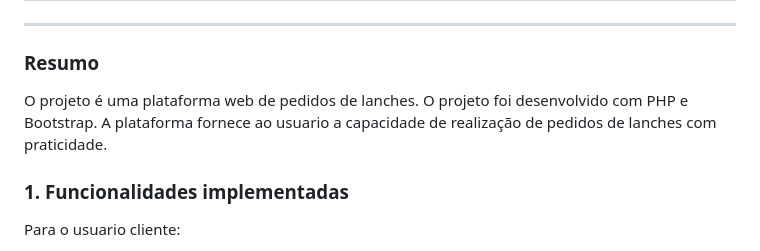
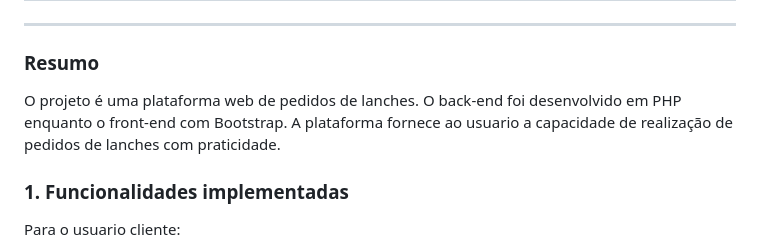
Before and after one commit to UFOP-CSI477/2022-02-atividades-PatrickCaminhas, a Markdown page: Projeto/02-final-version.md, the part around the change. Rendered like a GitHub page.

Commit message:
Revert "Update 02-final-version.md"
This reverts commit 93bd8557c5ec05530b836b79725596d4fbc95e3a.

```diff
--- a/Projeto/02-final-version.md
+++ b/Projeto/02-final-version.md
@@ -8,7 +8,7 @@
 
 ### Resumo
 
-O projeto é uma plataforma web de pedidos de lanches. O projeto foi desenvolvido com PHP e Bootstrap. A plataforma fornece ao usuario a capacidade de realização de pedidos de lanches com praticidade.
+O projeto é uma plataforma web de pedidos de lanches. O back-end foi desenvolvido em PHP enquanto o front-end com Bootstrap. A plataforma fornece ao usuario a capacidade de realização de pedidos de lanches com praticidade.
 
 ### 1. Funcionalidades implementadas
 Para o usuario cliente:
```
